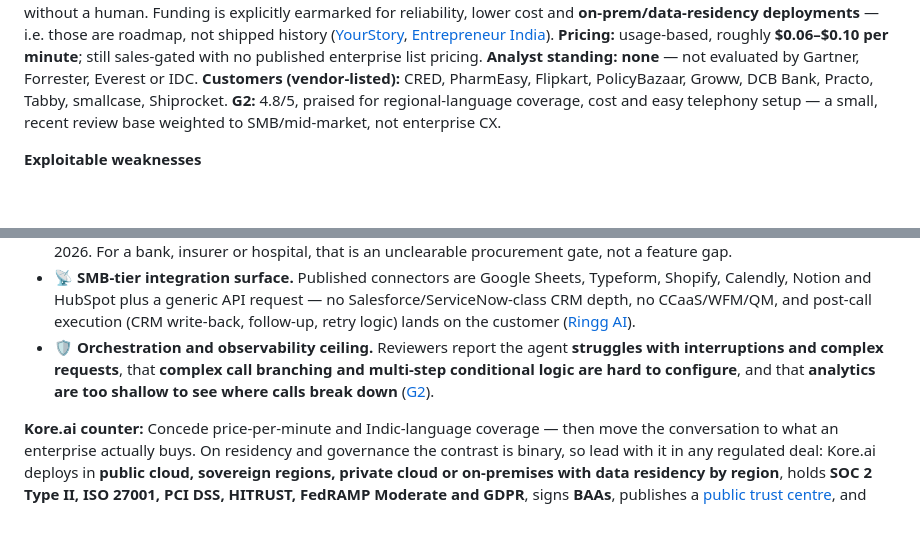
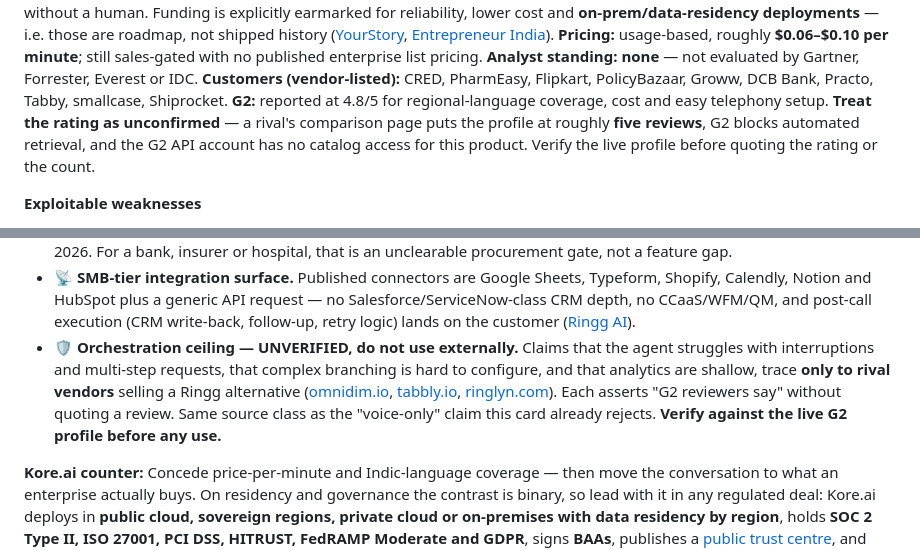
Before and after one commit to Anurag160596/SQL-1, a Markdown page: knowledge_base/competitors.md, 2 parts joined by grey strips. GitHub-like rendering; blank space fills up the shorter version.

```diff
--- a/knowledge_base/competitors.md
+++ b/knowledge_base/competitors.md
@@ -468,8 +468,10 @@ enterprise list pricing.
 **Analyst standing:** **none** — not evaluated by Gartner, Forrester, Everest or IDC.
 **Customers (vendor-listed):** CRED, PharmEasy, Flipkart, PolicyBazaar, Groww, DCB Bank, Practo,
 Tabby, smallcase, Shiprocket.
-**G2:** 4.8/5, praised for regional-language coverage, cost and easy telephony setup — a small,
-recent review base weighted to SMB/mid-market, not enterprise CX.
+**G2:** reported at 4.8/5 for regional-language coverage, cost and easy telephony setup.
+**Treat the rating as unconfirmed** — a rival's comparison page puts the profile at roughly
+**five reviews**, G2 blocks automated retrieval, and the G2 API account has no catalog access
+for this product. Verify the live profile before quoting the rating or the count.
 
 **Exploitable weaknesses**
 - 🔎 **Early-stage proof.** ~$6.6M total funding and 20+ customers against enterprise platforms
@@ -492,10 +494,14 @@ recent review base weighted to SMB/mid-market, not enterprise CX.
   Calendly, Notion and HubSpot plus a generic API request — no Salesforce/ServiceNow-class CRM
   depth, no CCaaS/WFM/QM, and post-call execution (CRM write-back, follow-up, retry logic) lands
   on the customer ([Ringg AI](https://www.ringg.ai/)).
-- 🛡️ **Orchestration and observability ceiling.** Reviewers report the agent **struggles with
-  interruptions and complex requests**, that **complex call branching and multi-step conditional
-  logic are hard to configure**, and that **analytics are too shallow to see where calls break
-  down** ([G2](https://www.g2.com/products/ringg-ai/reviews)).
+- 🛡️ **Orchestration ceiling — UNVERIFIED, do not use externally.** Claims that the agent
+  struggles with interruptions and multi-step requests, that complex branching is hard to
+  configure, and that analytics are shallow, trace **only to rival vendors** selling a Ringg
+  alternative ([omnidim.io](https://omnidim.io/blogs/alternatives-ringg),
+  [tabbly.io](https://www.tabbly.io/blogs/ringg-ai-review-tabbly-alternative),
+  [ringlyn.com](https://www.ringlyn.com/blog/ringlyn-ai-vs-ringg-ai-alternative/)). Each asserts
+  "G2 reviewers say" without quoting a review. Same source class as the "voice-only" claim this
+  card already rejects. **Verify against the live G2 profile before any use.**
 
 **Kore.ai counter:** Concede price-per-minute and Indic-language coverage — then move the
 conversation to what an enterprise actually buys. On residency and governance the contrast is
```
Also changed, not shown: knowledge_base/product-gaps-slide-content.md (+20 -1 lines).
